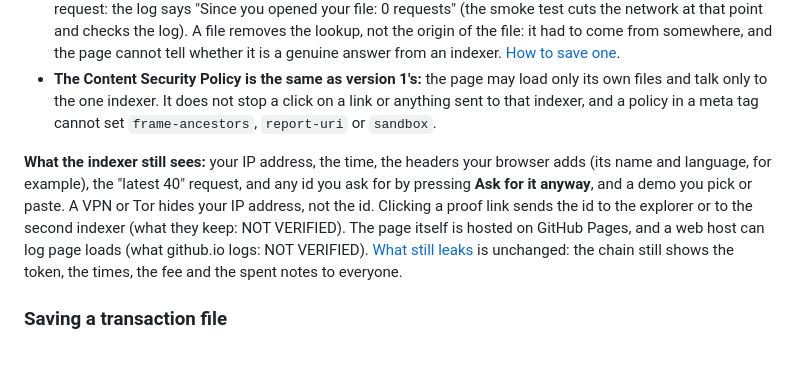
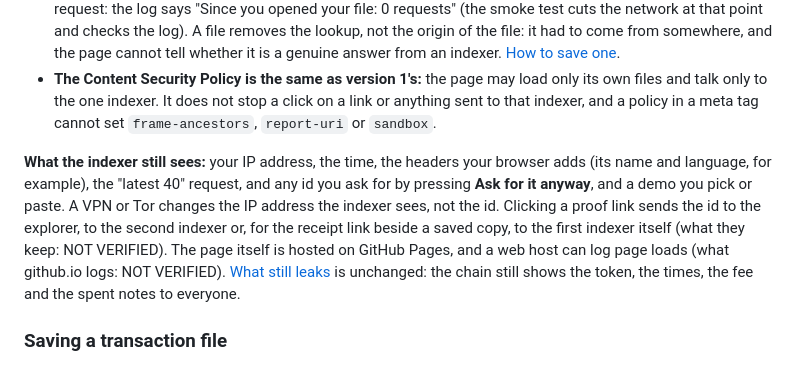
Before and after one commit to Kylne700/seance-v2, a Markdown page: README.md, the part around the change. Rendered like a GitHub page.

Commit message:
Name every place a proof-link click sends the id, including the first indexer's receipt
README: the receipt link beside a saved copy goes to the first indexer, the one this paragraph is about. A VPN or Tor changes the IP address the indexer sees; it does not hide the id. The report says the same.

Co-Authored-By: Claude Sonnet 5.5 <noreply@anthropic.com>
Claude-Session: https://claude.ai/code/session_01GAS3TwEvq8rdhgJTGSQMuH

```diff
--- a/README.md
+++ b/README.md
@@ -41,7 +41,7 @@ Seance shows what a stranger can read about a payment, so it should not tell a s
 - **Open a saved transaction file** reads one transaction from a file on your computer. Opening it makes no request: the log says "Since you opened your file: 0 requests" (the smoke test cuts the network at that point and checks the log). A file removes the lookup, not the origin of the file: it had to come from somewhere, and the page cannot tell whether it is a genuine answer from an indexer. [How to save one](#saving-a-transaction-file).
 - **The Content Security Policy is the same as version 1's:** the page may load only its own files and talk only to the one indexer. It does not stop a click on a link or anything sent to that indexer, and a policy in a meta tag cannot set `frame-ancestors`, `report-uri` or `sandbox`.
 
-**What the indexer still sees:** your IP address, the time, the headers your browser adds (its name and language, for example), the "latest 40" request, and any id you ask for by pressing **Ask for it anyway**, and a demo you pick or paste. A VPN or Tor hides your IP address, not the id. Clicking a proof link sends the id to the explorer or to the second indexer (what they keep: NOT VERIFIED). The page itself is hosted on GitHub Pages, and a web host can log page loads (what github.io logs: NOT VERIFIED). [What still leaks](#what-still-leaks) is unchanged: the chain still shows the token, the times, the fee and the spent notes to everyone.
+**What the indexer still sees:** your IP address, the time, the headers your browser adds (its name and language, for example), the "latest 40" request, and any id you ask for by pressing **Ask for it anyway**, and a demo you pick or paste. A VPN or Tor changes the IP address the indexer sees, not the id. Clicking a proof link sends the id to the explorer, to the second indexer or, for the receipt link beside a saved copy, to the first indexer itself (what they keep: NOT VERIFIED). The page itself is hosted on GitHub Pages, and a web host can log page loads (what github.io logs: NOT VERIFIED). [What still leaks](#what-still-leaks) is unchanged: the chain still shows the token, the times, the fee and the spent notes to everyone.
 
 ### Saving a transaction file
 
```
Also changed, not shown: notes/SV2-1-report.md (+1 -0 lines).
